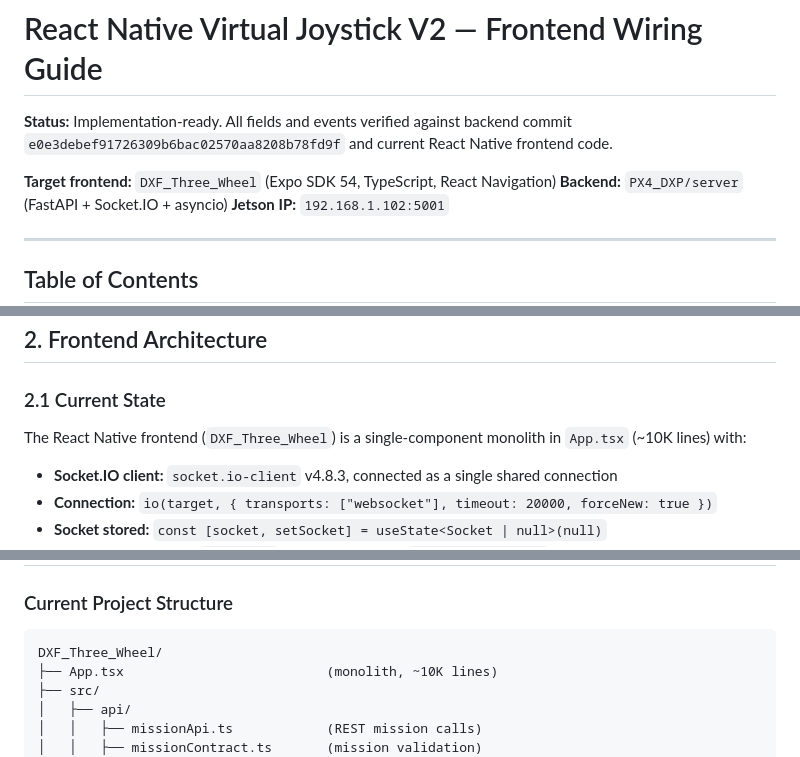
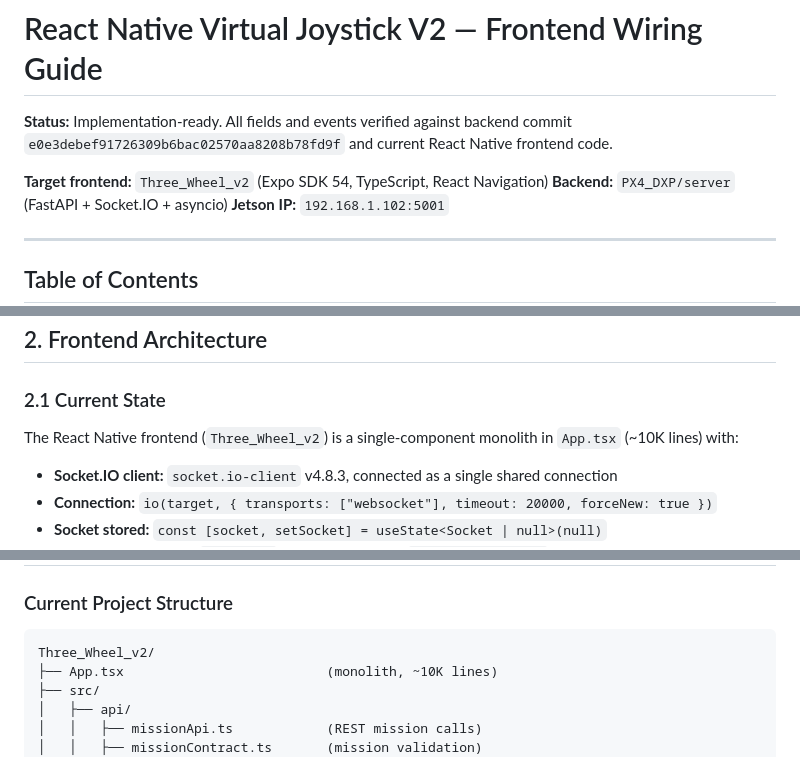
Before and after one commit to Vetri2425/PX4_DXP, a Markdown page: docs/REACT_NATIVE_JOYSTICK_V2_WIRING_GUIDE.md, 3 parts joined by grey strips. Rendered like a GitHub page.

Commit message:
docs: rename frontend project reference DXF_Three_Wheel -> Three_Wheel_v2
Doc-only: update the React Native frontend project name in the joystick V2
wiring guide and the refpoint double-scaling audit. No code or behavior change.

Co-Authored-By: Claude Opus 4.8 <noreply@anthropic.com>
Claude-Session: https://claude.ai/code/session_01YLdJqdmDqofoNeC5r7ZQDb

````diff
--- a/docs/REACT_NATIVE_JOYSTICK_V2_WIRING_GUIDE.md
+++ b/docs/REACT_NATIVE_JOYSTICK_V2_WIRING_GUIDE.md
@@ -3,7 +3,7 @@
 **Status:** Implementation-ready. All fields and events verified against backend commit
 `e0e3debef91726309b6bac02570aa8208b78fd9f` and current React Native frontend code.
 
-**Target frontend:** `DXF_Three_Wheel` (Expo SDK 54, TypeScript, React Navigation)
+**Target frontend:** `Three_Wheel_v2` (Expo SDK 54, TypeScript, React Navigation)
 **Backend:** `PX4_DXP/server` (FastAPI + Socket.IO + asyncio)
 **Jetson IP:** `192.168.1.102:5001`
 
@@ -267,7 +267,7 @@ From `server/config.py:129-156` (all configurable via environment variables):
 
 ### 2.1 Current State
 
-The React Native frontend (`DXF_Three_Wheel`) is a single-component monolith in
+The React Native frontend (`Three_Wheel_v2`) is a single-component monolith in
 `App.tsx` (~10K lines) with:
 
 - **Socket.IO client:** `socket.io-client` v4.8.3, connected as a single shared connection
@@ -433,7 +433,7 @@ in the joystick HUD (e.g. "Throttle range: ±15%", "Steering range: ±50%").
 ### Current Project Structure
 
 ```
-DXF_Three_Wheel/
+Three_Wheel_v2/
 ├── App.tsx                          (monolith, ~10K lines)
 ├── src/
 │   ├── api/
````
Also changed, not shown: docs/REFPOINT_DOUBLE_SCALING_AUDIT.md (+2 -2 lines).
